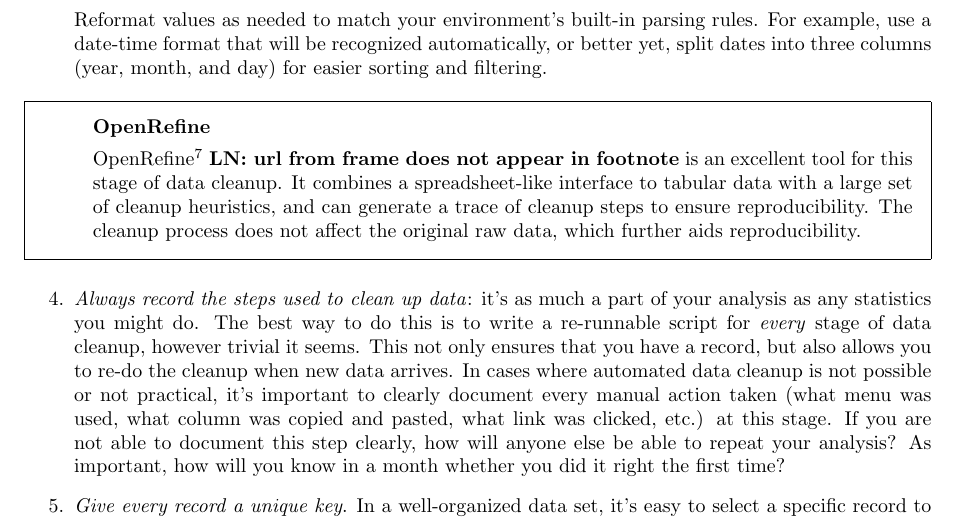
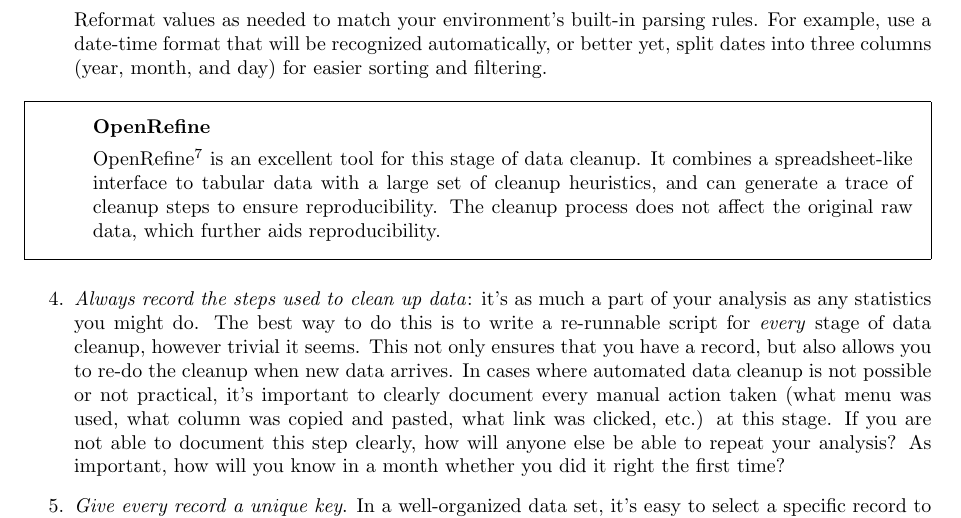
Before and after one commit to swcarpentry/good-enough-practices-in-scientific-computing, a LaTeX document (good-enough-practices-for-scientific-computing.tex): part of page 3 of 18, cut so that both start at the same text. Compiled offline with pdfLaTeX.

Commit message:
Remove fixme

```diff
--- a/good-enough-practices-for-scientific-computing.tex
+++ b/good-enough-practices-for-scientific-computing.tex
@@ -205,7 +205,7 @@ powerful accelerator for analysis \cite{wickham2014,hart2015}.
   \begin{framed}
     \noindent \textbf{OpenRefine}
 
-    \withurl{OpenRefine}{http://openrefine.org/} \fixme{LN}{url from frame does not appear in footnote}
+    \withurl{OpenRefine}{http://openrefine.org/}
     is an excellent tool
     for this stage of data cleanup. It combines a spreadsheet-like
     interface to tabular data with a large set of cleanup heuristics,
```
